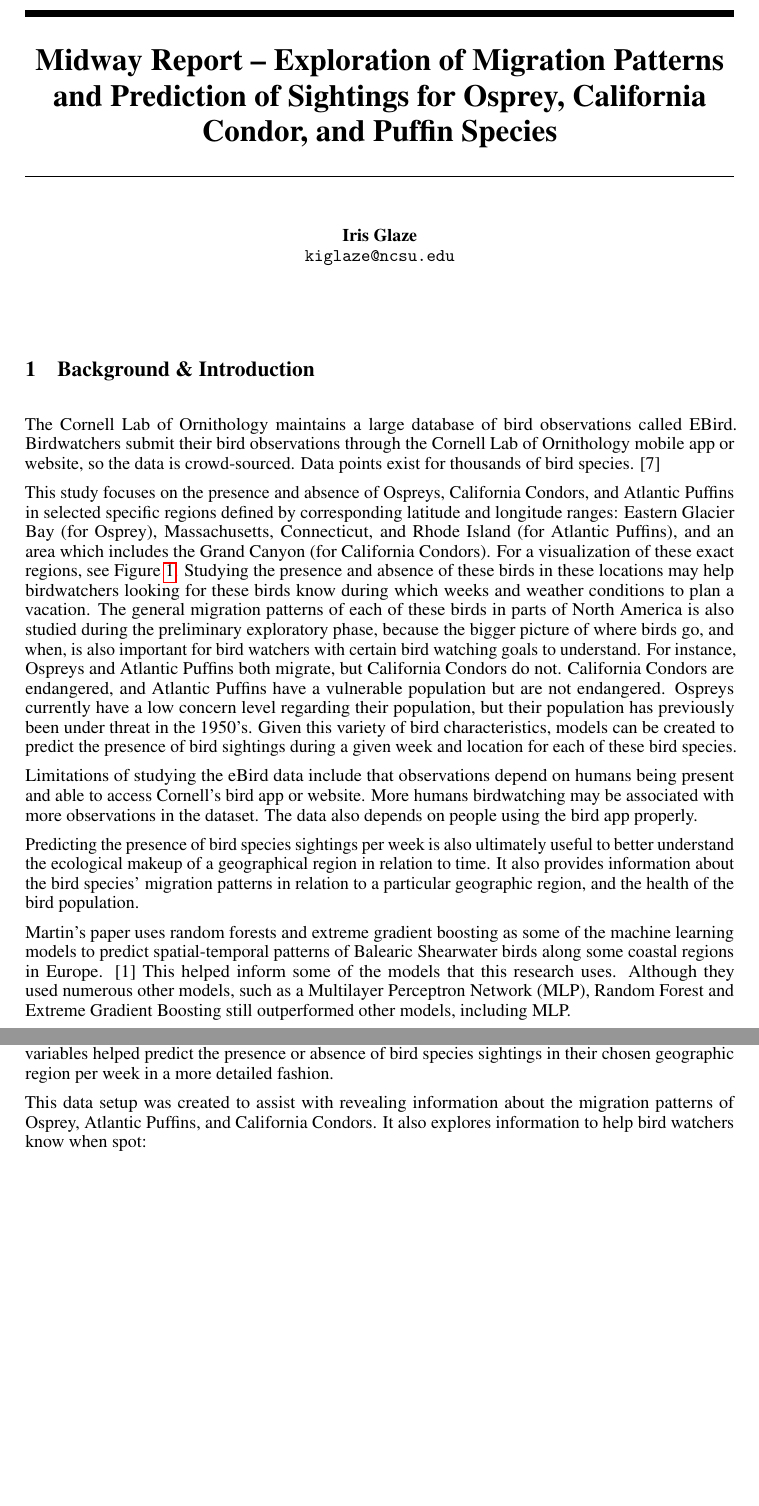
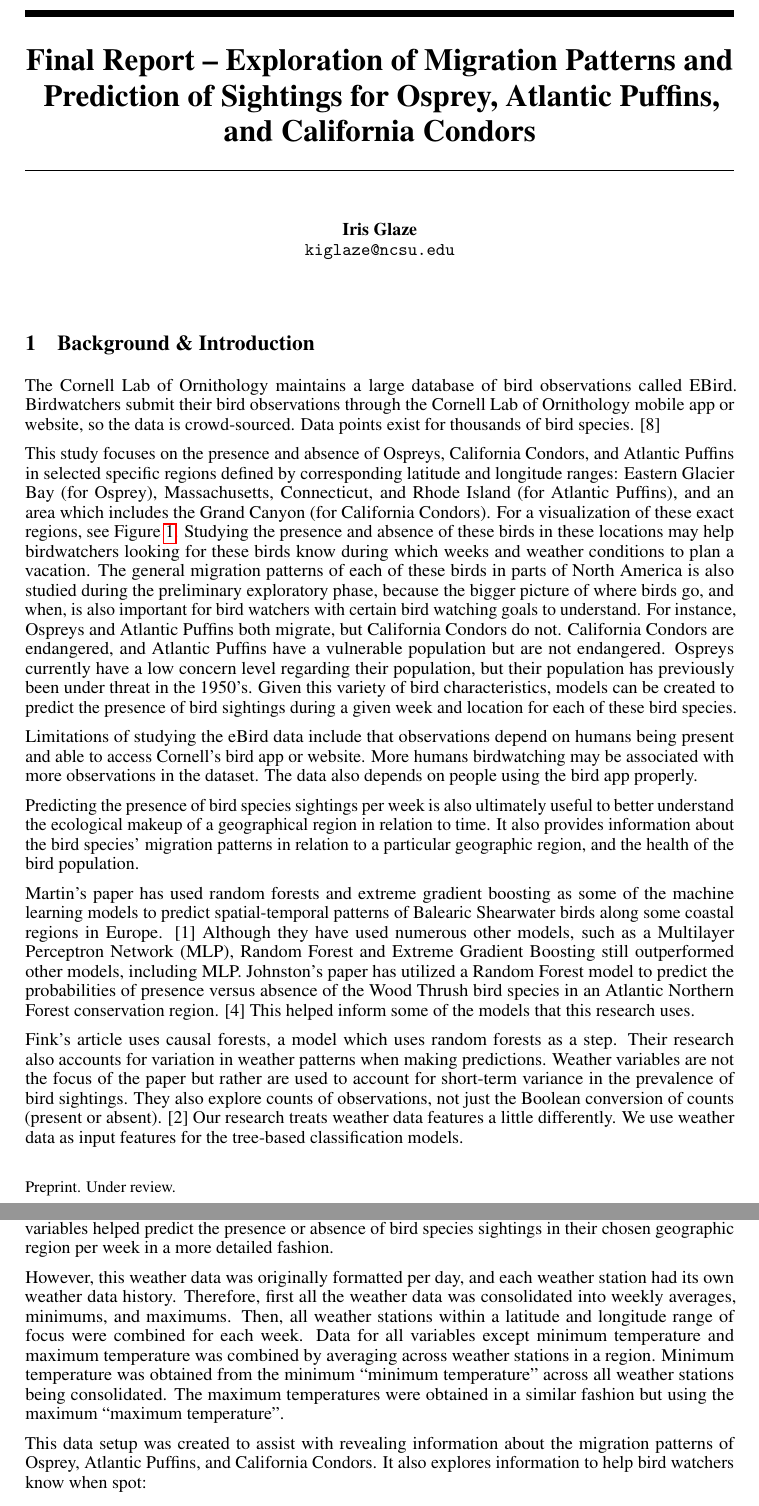
Before and after one commit to kiglaze/CSC522_25_final_report_paper_tex, a LaTeX document (src/final_report.tex): two parts of pages 1 and 4 of 11, joined at a grey line, cut so that both start at the same text, the shorter picture padded with empty space. Compiled offline with pdfLaTeX.

Commit message:
made progress on citations among other things

```diff
--- a/src/final_report.tex
+++ b/src/final_report.tex
@@ -38,7 +38,7 @@
 \usepackage{float}
 \usepackage{placeins}
 
-\title{Midway Report -- Exploration of Migration Patterns and Prediction of Sightings for Osprey, California Condor, and Puffin Species}
+\title{Final Report -- Exploration of Migration Patterns and Prediction of Sightings for Osprey, Atlantic Puffins, and California Condors }
 
 
 % The \author macro works with any number of authors. There are two commands
@@ -66,7 +66,7 @@
     The Cornell Lab of Ornithology maintains a large database of bird observations called EBird.
     Birdwatchers submit their bird observations through the Cornell Lab of
     Ornithology mobile app or website, so the data is crowd-sourced. Data points
-    exist for thousands of bird species. [7]
+    exist for thousands of bird species. [8]
 
 This study focuses on the presence and absence of Ospreys, California Condors, and Atlantic
 Puffins in selected specific regions defined by corresponding latitude and longitude
@@ -97,12 +97,23 @@ It also provides information about the bird species’ migration patterns in
 relation to a particular geographic region, and the health of the bird
 population.
 
-Martin’s paper uses random forests and extreme gradient boosting as some of the machine
+Martin’s paper has used random forests and extreme gradient boosting as some of the machine
 learning models to predict spatial-temporal patterns of Balearic Shearwater
-birds along some coastal regions in Europe. [1] This helped inform some of the
-models that this research uses. Although they used numerous other models, such
-as a Multilayer Perceptron Network (MLP), Random Forest and Extreme Gradient
-Boosting still outperformed other models, including MLP.
+birds along some coastal regions in Europe. [1] Although they have used numerous
+other models, such as a Multilayer Perceptron Network (MLP), Random Forest and
+Extreme Gradient Boosting still outperformed other models, including MLP.
+Johnston’s paper has utilized a Random Forest model to predict the
+probabilities of presence versus absence of the Wood Thrush bird species in an
+Atlantic Northern Forest conservation region. [4] This helped inform some of
+the models that this research uses.
+
+Fink’s article uses causal forests, a model which uses random forests as a step. Their research also
+accounts for variation in weather patterns when making predictions. Weather
+variables are not the focus of the paper but rather are used to account for
+short-term variance in the prevalence of bird sightings. They also explore
+counts of observations, not just the Boolean conversion of counts (present or absent).
+[2] Our research treats weather data features a little differently. We use
+weather data as input features for the tree-based classification models.
 
 Ahmed’s paper also studies eBird data but focuses on multiple species in southwestern Oregon.
 They utilize a spatial clustering algorithm, DBSC, which does not require a
@@ -300,12 +311,22 @@ between March 1, 2015 and August 31, 2025. Another Boolean column was added to
 indicate if the bird was spotted in its geographic region of focus during that
 given week or not.
 
-Next, environmental and weather data obtained from the MeteoStat Python package was joined with this
-dataset which indicated if a bird was spotted or not. This provided more
-variables for additional model exploration of each studied species in their
-respective geographical location. These additional variables helped predict the
-presence or absence of bird species sightings in their chosen geographic region
-per week in a more detailed fashion.
+Next, environmental and weather data obtained from the MeteoStat Python package was
+joined with this dataset which indicated if a bird was spotted or not. This
+provided more variables for additional model exploration of each studied
+species in their respective geographical location. These additional variables
+helped predict the presence or absence of bird species sightings in their
+chosen geographic region per week in a more detailed fashion.
+
+However, this weather data was originally formatted per day, and each weather station had its
+own weather data history. Therefore, first all the weather data was consolidated
+into weekly averages, minimums, and maximums. Then, all weather stations within
+a latitude and longitude range of focus were combined for each week. Data for
+all variables except minimum temperature and maximum temperature was combined
+by averaging across weather stations in a region. Minimum temperature was
+obtained from the minimum “minimum temperature” across all weather stations
+being consolidated. The maximum temperatures were obtained in a similar fashion
+but using the maximum “maximum temperature”.
 
 This data setup was created to assist with revealing information about the migration patterns
 of Osprey, Atlantic Puffins, and California Condors. It also explores information to help bird watchers know when spot:
```
Also changed, not shown: src/final_report.tex (9 more changed lines).
